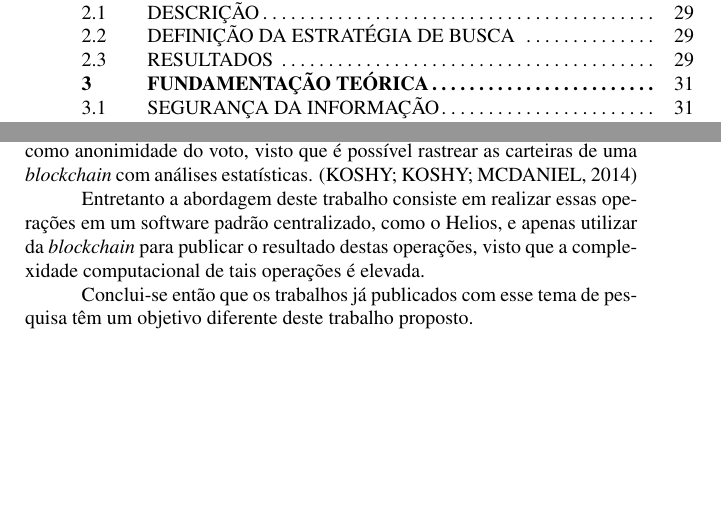
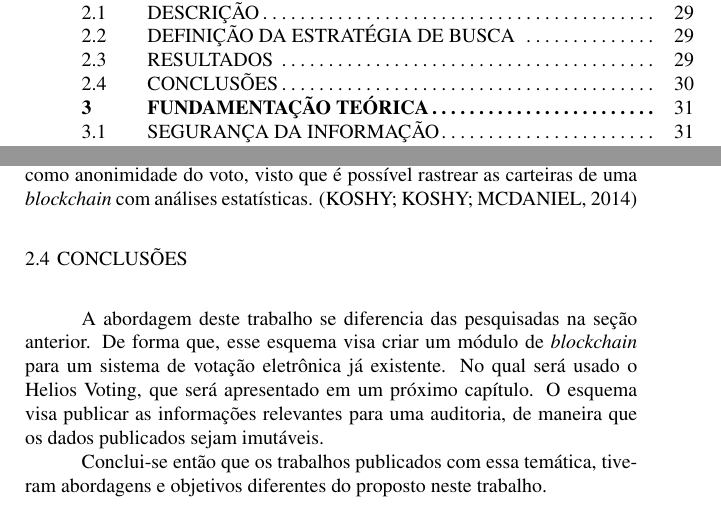
Before and after one commit to Macelai/tcc, a LaTeX thesis (tcc.tex): two parts of pages 25 and 32 of 58, joined at a grey line, cut so that both start at the same text, the shorter picture padded with empty space. The pictures show the PDF file tcc.pdf that the author committed with the source.

Commit message:
Melhoria em revisão sistemática

```diff
--- a/tcc.tex
+++ b/tcc.tex
@@ -273,13 +273,18 @@ muito simples para a maioria dos casos e não garante propriedades como
 anonimidade do voto, visto que é possível rastrear as carteiras de uma
 \textit{blockchain} com análises estatísticas. \cite{Kosy2014}
 
-Entretanto a abordagem deste trabalho consiste em realizar essas operações em
-um software padrão centralizado, como o Helios, e apenas utilizar da
-\textit{blockchain} para publicar o resultado destas operações, visto que a
-complexidade computacional de tais operações é elevada.
 
-Conclui-se então que os trabalhos já publicados com esse tema de pesquisa têm
-um objetivo diferente deste trabalho proposto.
+\section{Conclusões}
+
+A abordagem deste trabalho se diferencia das pesquisadas na seção anterior. De
+forma que, esse esquema visa criar um módulo de \textit{blockchain} para um
+sistema de votação eletrônica já existente. No qual será usado o Helios Voting,
+que será apresentado em um próximo capítulo. O esquema visa publicar as
+informações relevantes para uma auditoria, de maneira que os dados publicados
+sejam imutáveis.
+
+Conclui-se então que os trabalhos publicados com essa temática, tiveram
+abordagens e objetivos diferentes do proposto neste trabalho.
 
 \chapter{Fundamentação teórica}
 
```
Also changed, not shown: tcc.pdf.
